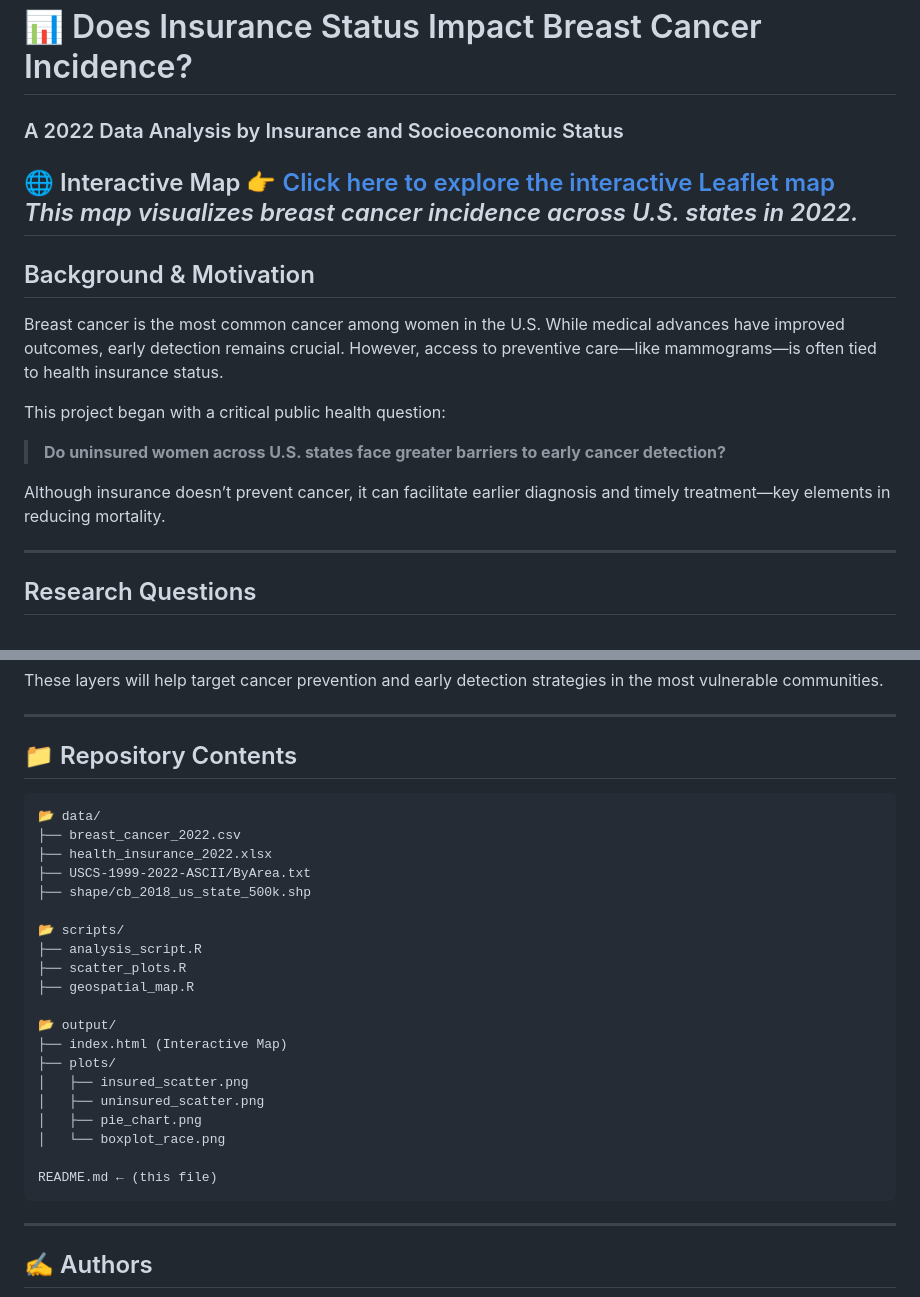
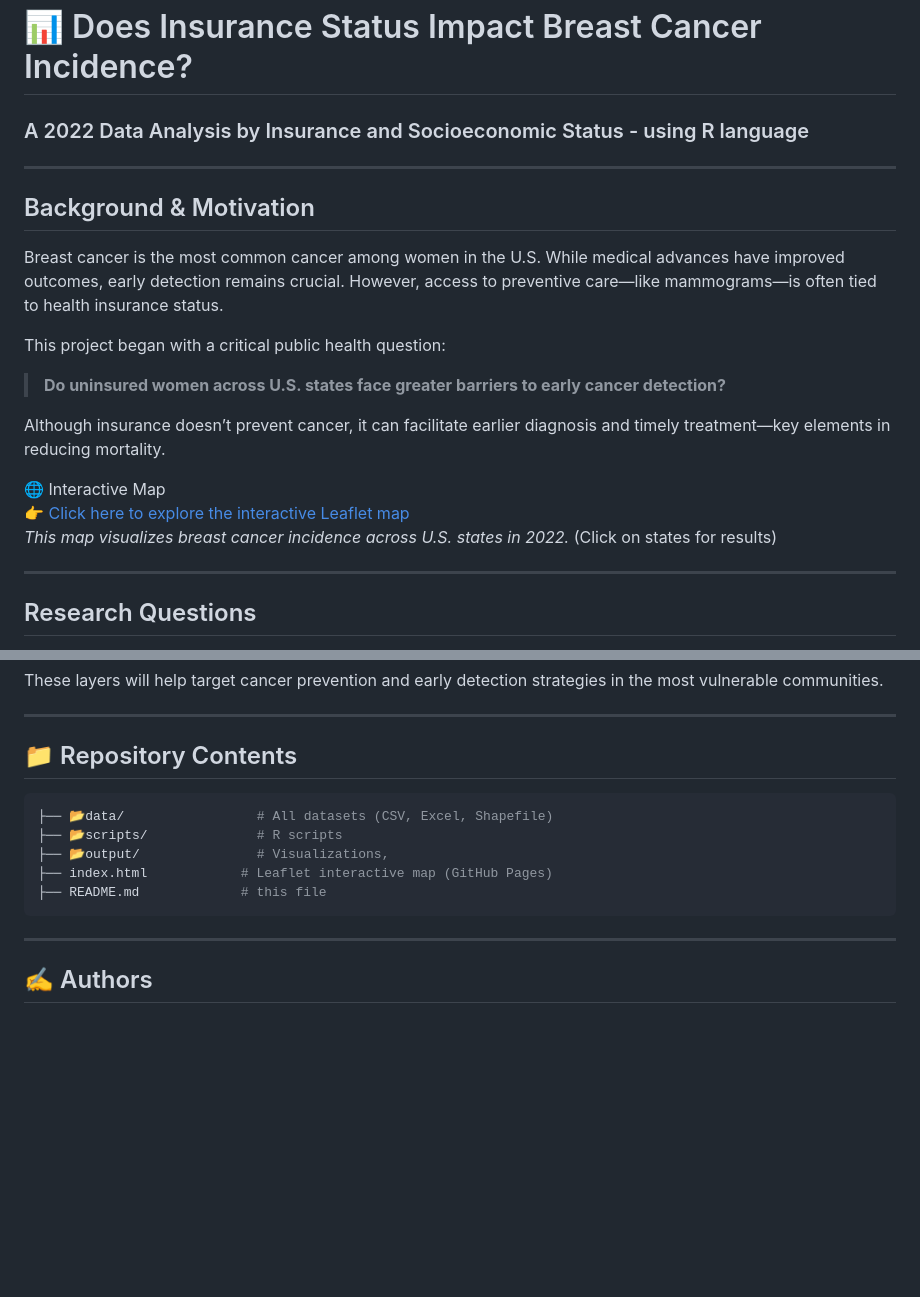
Before and after one commit to lanedelcu/breastCancer-vs-insurance, a Markdown page: README.md, 2 parts joined by grey strips. GitHub-like rendering; blank space fills up the shorter version.

````diff
--- a/README.md
+++ b/README.md
@@ -1,11 +1,9 @@
 
 # 📊 Does Insurance Status Impact Breast Cancer Incidence?
 
-### A 2022 Data Analysis by Insurance and Socioeconomic Status
+### A 2022 Data Analysis by Insurance and Socioeconomic Status - using R language
 
-🌐 Interactive Map
-👉 [Click here to explore the interactive Leaflet map](https://lanedelcu.github.io/breastCancer-vs-insurance/)
-*This map visualizes breast cancer incidence across U.S. states in 2022.*
+
 ---
 
 ##  Background & Motivation
@@ -17,6 +15,10 @@ This project began with a critical public health question:
 > **Do uninsured women across U.S. states face greater barriers to early cancer detection?**
 
 Although insurance doesn’t prevent cancer, it can facilitate earlier diagnosis and timely treatment—key elements in reducing mortality.
+
+🌐 Interactive Map
+👉 [Click here to explore the interactive Leaflet map](https://lanedelcu.github.io/breastCancer-vs-insurance/)
+*This map visualizes breast cancer incidence across U.S. states in 2022.* (Click on states for results)
 
 ---
 
@@ -151,27 +153,13 @@ These layers will help target cancer prevention and early detection strategies i
 
 ## 📁 Repository Contents
 
-```markdown
-📂 data/
-├── breast_cancer_2022.csv
-├── health_insurance_2022.xlsx
-├── USCS-1999-2022-ASCII/ByArea.txt
-├── shape/cb_2018_us_state_500k.shp
 
-📂 scripts/
-├── analysis_script.R
-├── scatter_plots.R
-├── geospatial_map.R
-
-📂 output/
-├── index.html (Interactive Map)
-├── plots/
-│   ├── insured_scatter.png
-│   ├── uninsured_scatter.png
-│   ├── pie_chart.png
-│   └── boxplot_race.png
-
-README.md ← (this file)
+```bash
+├── 📂data/                 # All datasets (CSV, Excel, Shapefile)
+├── 📂scripts/              # R scripts
+├── 📂output/               # Visualizations,
+├── index.html            # Leaflet interactive map (GitHub Pages)
+├── README.md             # this file
 ```
 
 ---
````
